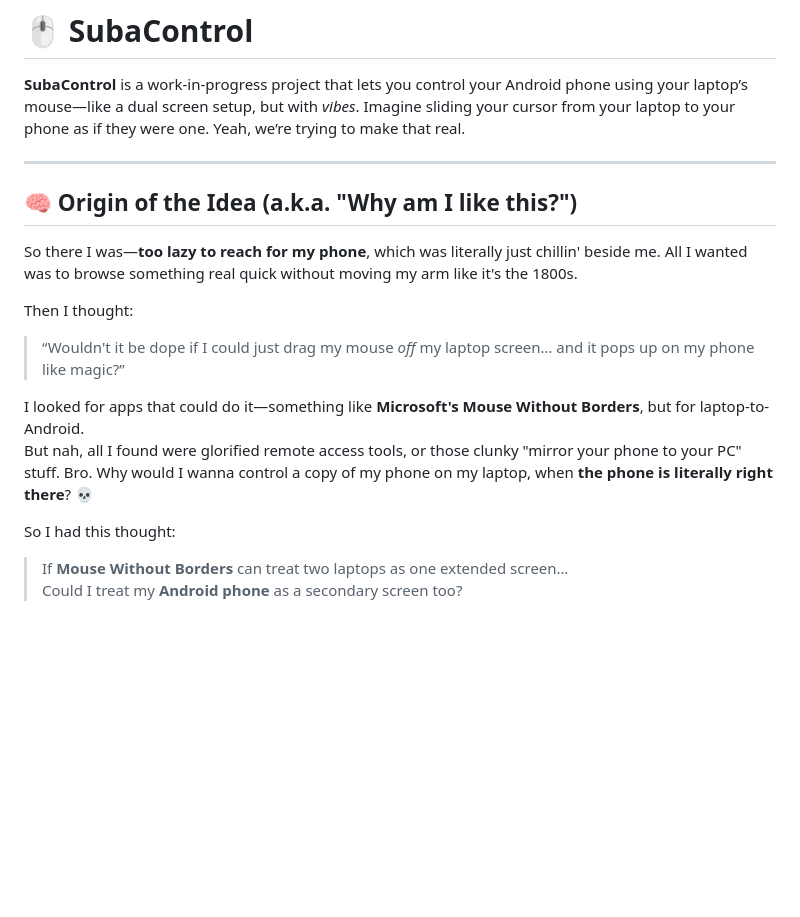
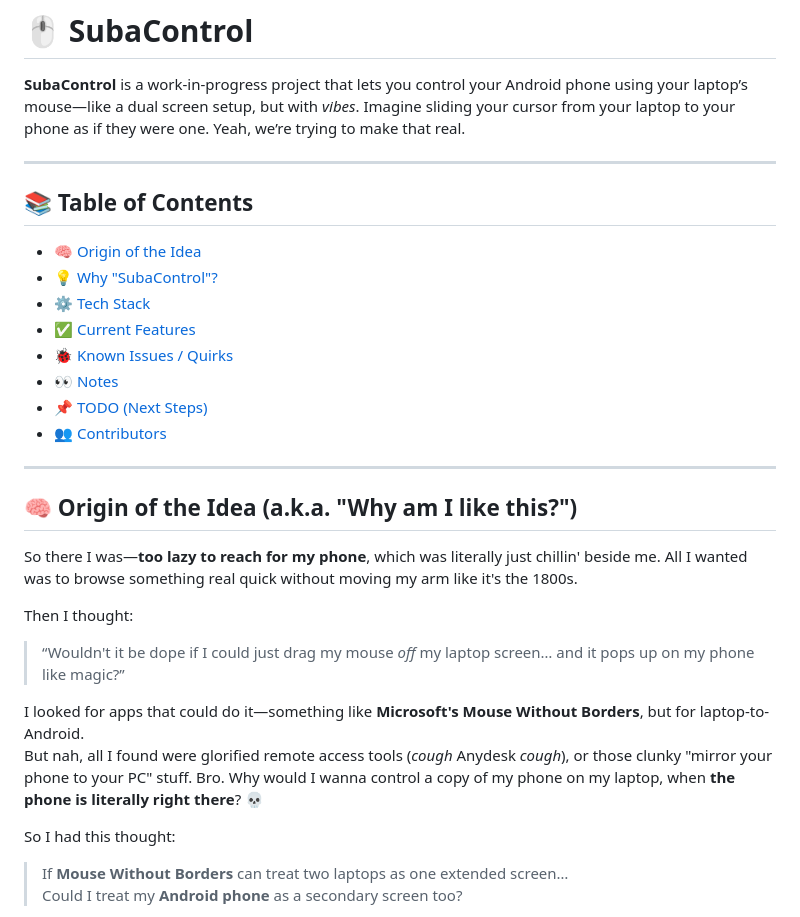
Before and after one commit to Jlscsr/suba-control, a Markdown page: README.md, the part around the change. GitHub-like rendering; blank space fills up the shorter version.

```diff
--- a/README.md
+++ b/README.md
@@ -1,6 +1,19 @@
 # 🖱️ SubaControl
 
 **SubaControl** is a work-in-progress project that lets you control your Android phone using your laptop’s mouse—like a dual screen setup, but with _vibes_. Imagine sliding your cursor from your laptop to your phone as if they were one. Yeah, we’re trying to make that real.
+
+---
+
+## 📚 Table of Contents
+
+- [🧠 Origin of the Idea](#-origin-of-the-idea-aka-why-am-i-like-this)
+- [💡 Why "SubaControl"?](#-why-subacontrol-aka-whats-with-the-name)
+- [⚙️ Tech Stack](#️-tech-stack)
+- [✅ Current Features](#-current-features)
+- [🐞 Known Issues / Quirks](#-known-issues--quirks)
+- [👀 Notes](#-notes)
+- [📌 TODO (Next Steps)](#-todo-next-steps)
+- [👥 Contributors](#-contributors)
 
 ---
 
@@ -13,7 +26,7 @@ Then I thought:
 > “Wouldn't it be dope if I could just drag my mouse _off_ my laptop screen… and it pops up on my phone like magic?”
 
 I looked for apps that could do it—something like **Microsoft's Mouse Without Borders**, but for laptop-to-Android.
-But nah, all I found were glorified remote access tools, or those clunky "mirror your phone to your PC" stuff. Bro. Why would I wanna control a copy of my phone on my laptop, when **the phone is literally right there**? 💀
+But nah, all I found were glorified remote access tools (_cough_ Anydesk _cough_), or those clunky "mirror your phone to your PC" stuff. Bro. Why would I wanna control a copy of my phone on my laptop, when **the phone is literally right there**? 💀
 
 So I had this thought:
 
```
